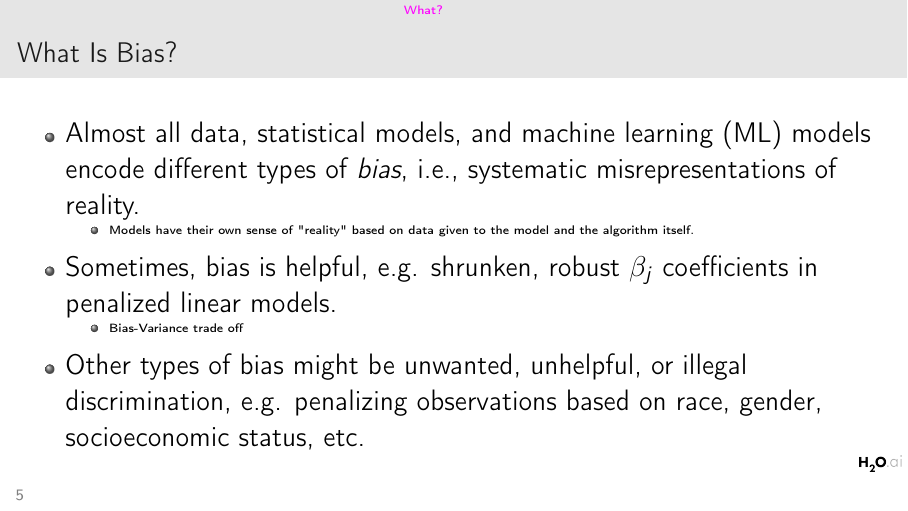
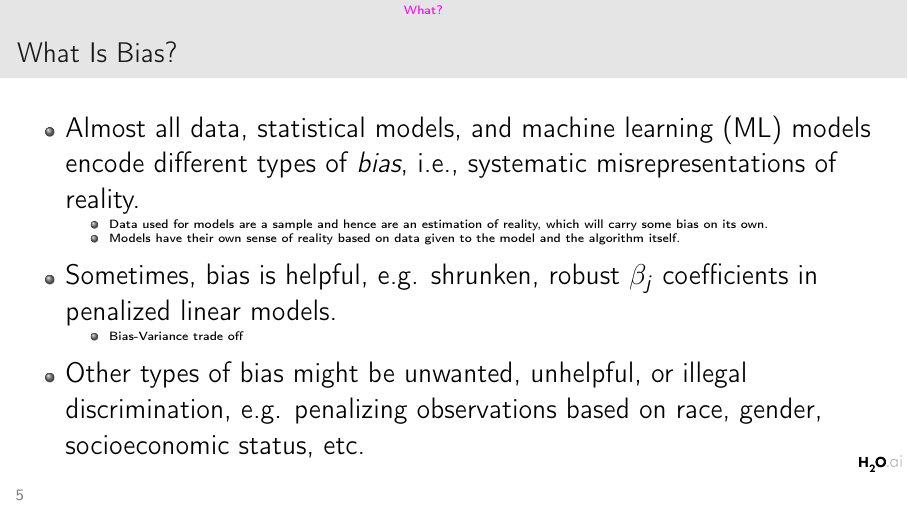
Before and after one commit to navdeep-G/fair-ml, LaTeX slides (fairness_ml.tex): page 5 of 13. Compiled offline with pdfLaTeX.

Commit message:
Add subsection about data and model bias

```diff
--- a/fairness_ml.tex
+++ b/fairness_ml.tex
@@ -93,7 +93,8 @@
 			\Large
 			\item Almost all data, statistical models, and machine learning (ML) models encode different types of \textit{bias}, i.e., systematic misrepresentations of reality.\\
   			\begin{itemize}
-  			  \item \tiny{Models have their own sense of "reality" based on data given to the model and the algorithm itself.}
+  			  \item \tiny{Data used for models are a sample and hence are an estimation of reality, which will carry some bias on its own.}
+  			  \item \tiny{Models have their own sense of reality based on data given to the model and the algorithm itself.}
   			\end{itemize}
 			\item Sometimes, bias is helpful, e.g. shrunken, robust $\beta_j$ coefficients in penalized linear models.\\
 			  \begin{itemize}
```
